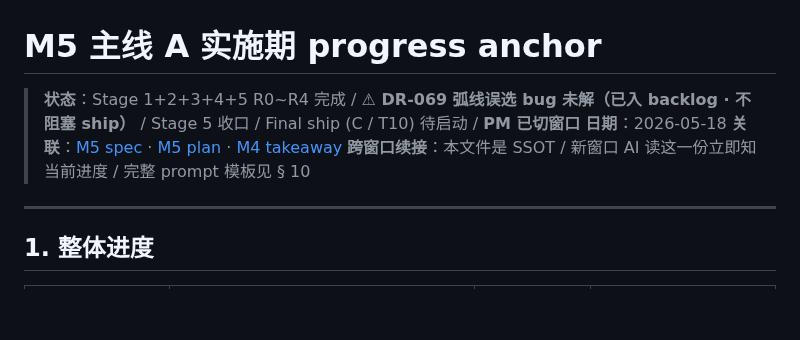
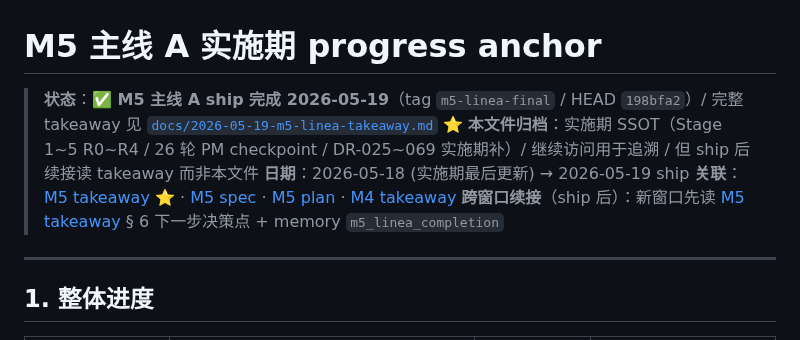
Before and after one commit to cdu52802-Xx/marx, a Markdown page: docs/2026-05-15-m5-linea-progress-anchor.md, the part around the change. Drawn GitHub-style; blank space fills up the shorter version.

```diff
--- a/docs/2026-05-15-m5-linea-progress-anchor.md
+++ b/docs/2026-05-15-m5-linea-progress-anchor.md
@@ -1,9 +1,10 @@
 # M5 主线 A 实施期 progress anchor
 
-> **状态**：Stage 1+2+3+4+5 R0~R4 完成 / **⚠ DR-069 弧线误选 bug 未解（已入 backlog · 不阻塞 ship）** / Stage 5 收口 / Final ship (C / T10) 待启动 / **PM 已切窗口**
-> **日期**：2026-05-18
-> **关联**：[M5 spec](../specs/2026-05-14-m5-linea-explorability-design.md) · [M5 plan](../plans/2026-05-14-marx-m5-linea-explorability.md) · [M4 takeaway](./2026-05-13-m4-takeaway.md)
-> **跨窗口续接**：本文件是 SSOT / 新窗口 AI 读这一份立即知当前进度 / 完整 prompt 模板见 § 10
+> **状态**：**✅ M5 主线 A ship 完成 2026-05-19**（tag `m5-linea-final` / HEAD `198bfa2`）/ 完整 takeaway 见 [`docs/2026-05-19-m5-linea-takeaway.md`](./2026-05-19-m5-linea-takeaway.md) ⭐
+> **本文件归档**：实施期 SSOT（Stage 1~5 R0~R4 / 26 轮 PM checkpoint / DR-025~069 实施期补）/ 继续访问用于追溯 / 但 ship 后续接读 takeaway 而非本文件
+> **日期**：2026-05-18 (实施期最后更新) → 2026-05-19 ship
+> **关联**：[M5 takeaway ⭐](./2026-05-19-m5-linea-takeaway.md) · [M5 spec](../specs/2026-05-14-m5-linea-explorability-design.md) · [M5 plan](../plans/2026-05-14-marx-m5-linea-explorability.md) · [M4 takeaway](./2026-05-13-m4-takeaway.md)
+> **跨窗口续接**（ship 后）：新窗口先读 [M5 takeaway](./2026-05-19-m5-linea-takeaway.md) § 6 下一步决策点 + memory `m5_linea_completion`
 
 ---
 
```
Also changed, not shown: docs/2026-05-19-m5-linea-takeaway.md (added, +206 -0 lines).
